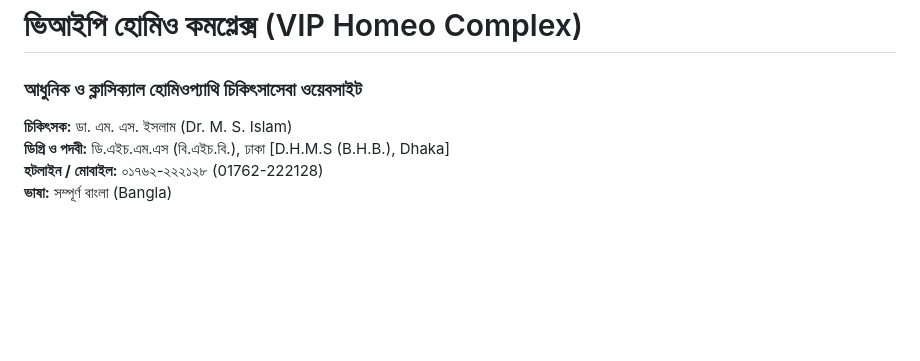
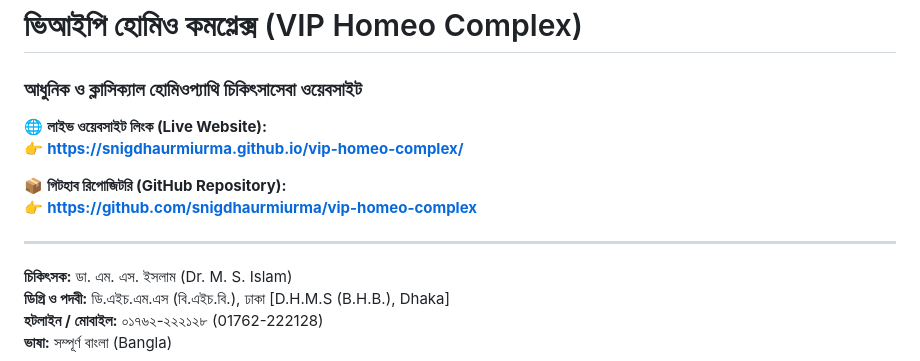
Before and after one commit to snigdhaurmiurma/vip-homeo-complex, a Markdown page: README.md, the part around the change. GitHub-like rendering; blank space fills up the shorter version.

Commit message:
Add live website and repository URLs

```diff
--- a/README.md
+++ b/README.md
@@ -1,5 +1,13 @@
 # ভিআইপি হোমিও কমপ্লেক্স (VIP Homeo Complex)
 ### আধুনিক ও ক্লাসিক্যাল হোমিওপ্যাথি চিকিৎসাসেবা ওয়েবসাইট
+
+🌐 **লাইভ ওয়েবসাইট লিংক (Live Website):**
+👉 **[https://snigdhaurmiurma.github.io/vip-homeo-complex/](https://snigdhaurmiurma.github.io/vip-homeo-complex/)**
+
+📦 **গিটহাব রিপোজিটরি (GitHub Repository):**
+👉 **[https://github.com/snigdhaurmiurma/vip-homeo-complex](https://github.com/snigdhaurmiurma/vip-homeo-complex)**
+
+---
 
 **চিকিৎসক:** ডা. এম. এস. ইসলাম (Dr. M. S. Islam)
 **ডিগ্রি ও পদবী:** ডি.এইচ.এম.এস (বি.এইচ.বি.), ঢাকা [D.H.M.S (B.H.B.), Dhaka]
```
